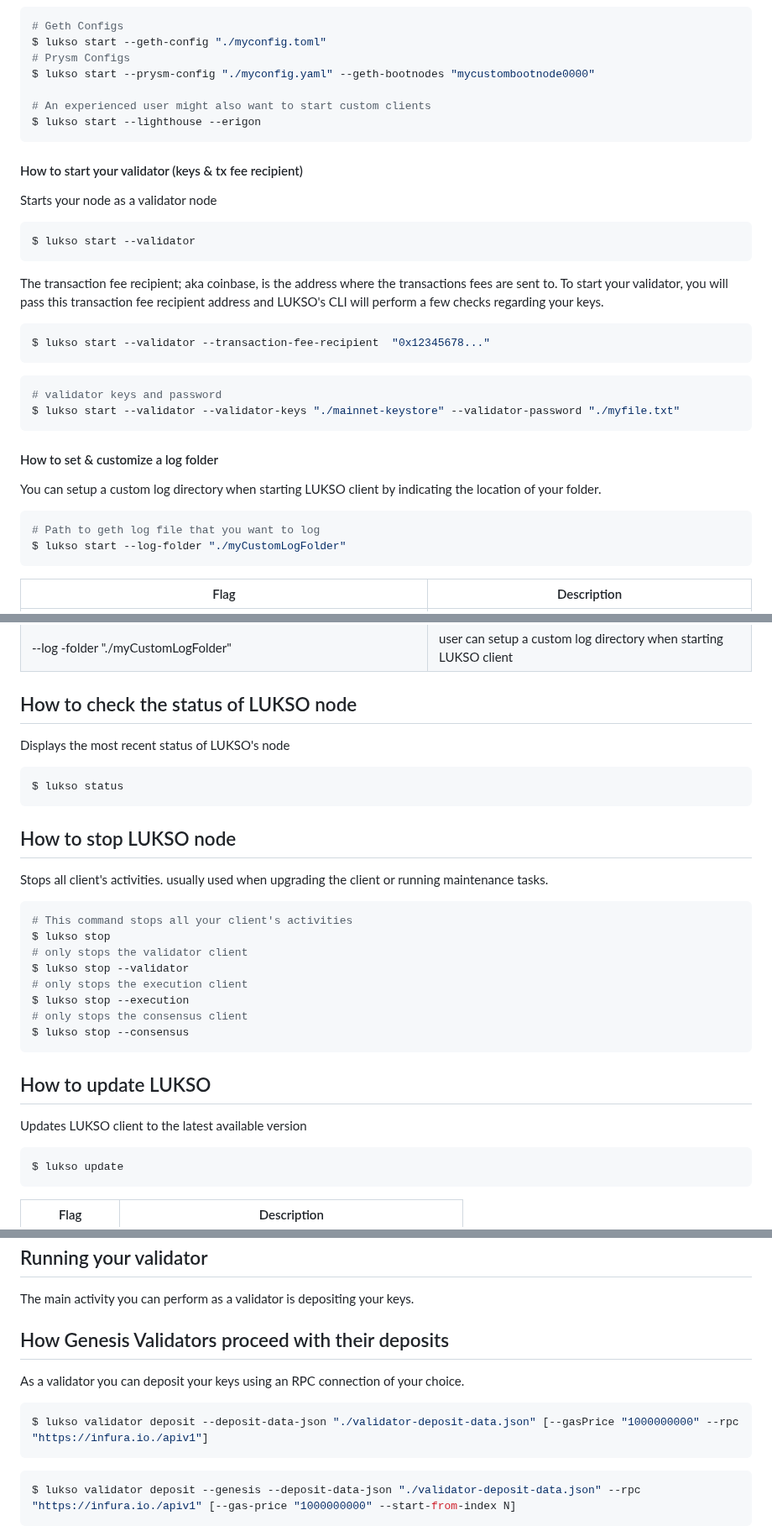
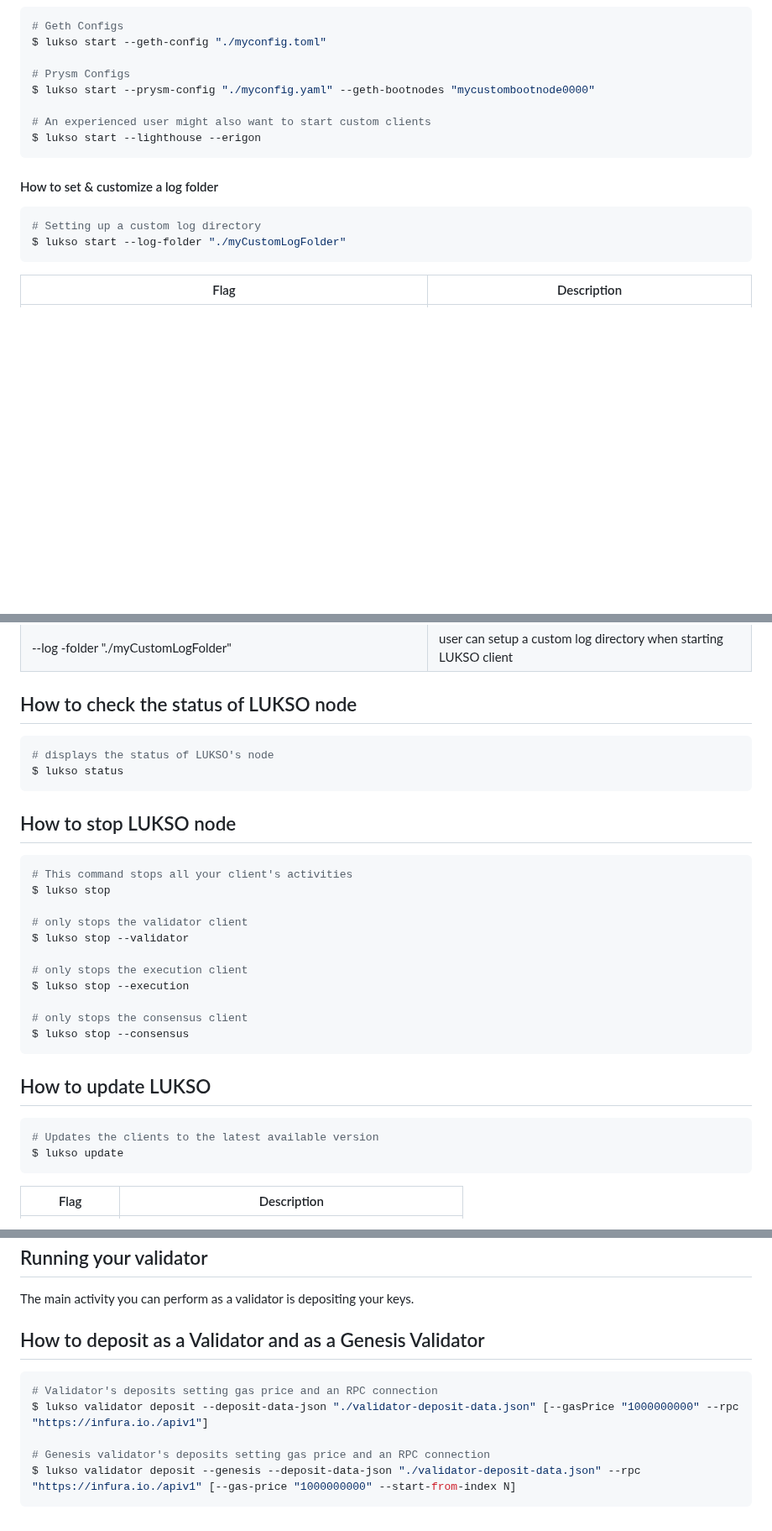
Before and after one commit to lukso-network/tools-lukso-cli, a Markdown page: README.md, 3 parts joined by grey strips. Shown at 84% size. Drawn GitHub-style; blank space fills up the shorter version.

````diff
--- a/README.md
+++ b/README.md
@@ -153,6 +163,7 @@ As an experienced validator; you might want to pass your own config files "./myc
 ```bash
 # Geth Configs
 $ lukso start --geth-config "./myconfig.toml"
+
 # Prysm Configs
 $ lukso start --prysm-config "./myconfig.yaml" --geth-bootnodes "mycustombootnode0000"
 
@@ -160,31 +171,10 @@ $ lukso start --prysm-config "./myconfig.yaml" --geth-bootnodes "mycustombootnod
 $ lukso start --lighthouse --erigon
 ```
 
-#### How to start your validator (keys & tx fee recipient)
-
-Starts your node as a validator node
+#### How to set & customize a log folder
 
 ```bash
-$ lukso start --validator
-```
-
-The transaction fee recipient; aka coinbase, is the address where the transactions fees are sent to. To start your validator, you will pass this transaction fee recipient address and LUKSO's CLI will perform a few checks regarding your keys.
-
-```bash
-$ lukso start --validator --transaction-fee-recipient  "0x12345678..."
-```
-
-```bash
-# validator keys and password
-$ lukso start --validator --validator-keys "./mainnet-keystore" --validator-password "./myfile.txt"
-```
-
-#### How to set & customize a log folder
-
-You can setup a custom log directory when starting LUKSO client by indicating the location of your folder.
-
-```bash
-# Path to geth log file that you want to log
+# Setting up a custom log directory
 $ lukso start --log-folder "./myCustomLogFolder"
 ```
 
@@ -205,32 +195,31 @@ $ lukso start --log-folder "./myCustomLogFolder"
 
 ## How to check the status of LUKSO node
 
-Displays the most recent status of LUKSO's node
-
 ```bash
+# displays the status of LUKSO's node
 $ lukso status
 ```
 
 ## How to stop LUKSO node
 
-Stops all client's activities. usually used when upgrading the client or running maintenance tasks.
-
 ```bash
 # This command stops all your client's activities
 $ lukso stop
+
 # only stops the validator client
 $ lukso stop --validator
+
 # only stops the execution client
 $ lukso stop --execution
+
 # only stops the consensus client
 $ lukso stop --consensus
 ```
 
 ## How to update LUKSO
 
-Updates LUKSO client to the latest available version
-
 ```bash
+# Updates the clients to the latest available version
 $ lukso update
 ```
 
@@ -259,15 +248,13 @@ $ lukso update --validator-tag
 
 The main activity you can perform as a validator is depositing your keys.
 
-## How Genesis Validators proceed with their deposits
-
-As a validator you can deposit your keys using an RPC connection of your choice.
+## How to deposit as a Validator and as a Genesis Validator
 
 ```bash
+# Validator's deposits setting gas price and an RPC connection
 $ lukso validator deposit --deposit-data-json "./validator-deposit-data.json" [--gasPrice "1000000000" --rpc "https://infura.io./apiv1"]
-```
 
-```bash
+# Genesis validator's deposits setting gas price and an RPC connection
 $ lukso validator deposit --genesis --deposit-data-json "./validator-deposit-data.json" --rpc "https://infura.io./apiv1" [--gas-price "1000000000" --start-from-index N]
 ```
 
````
Also changed, not shown: other parts of README.md (+29 -19 lines).
